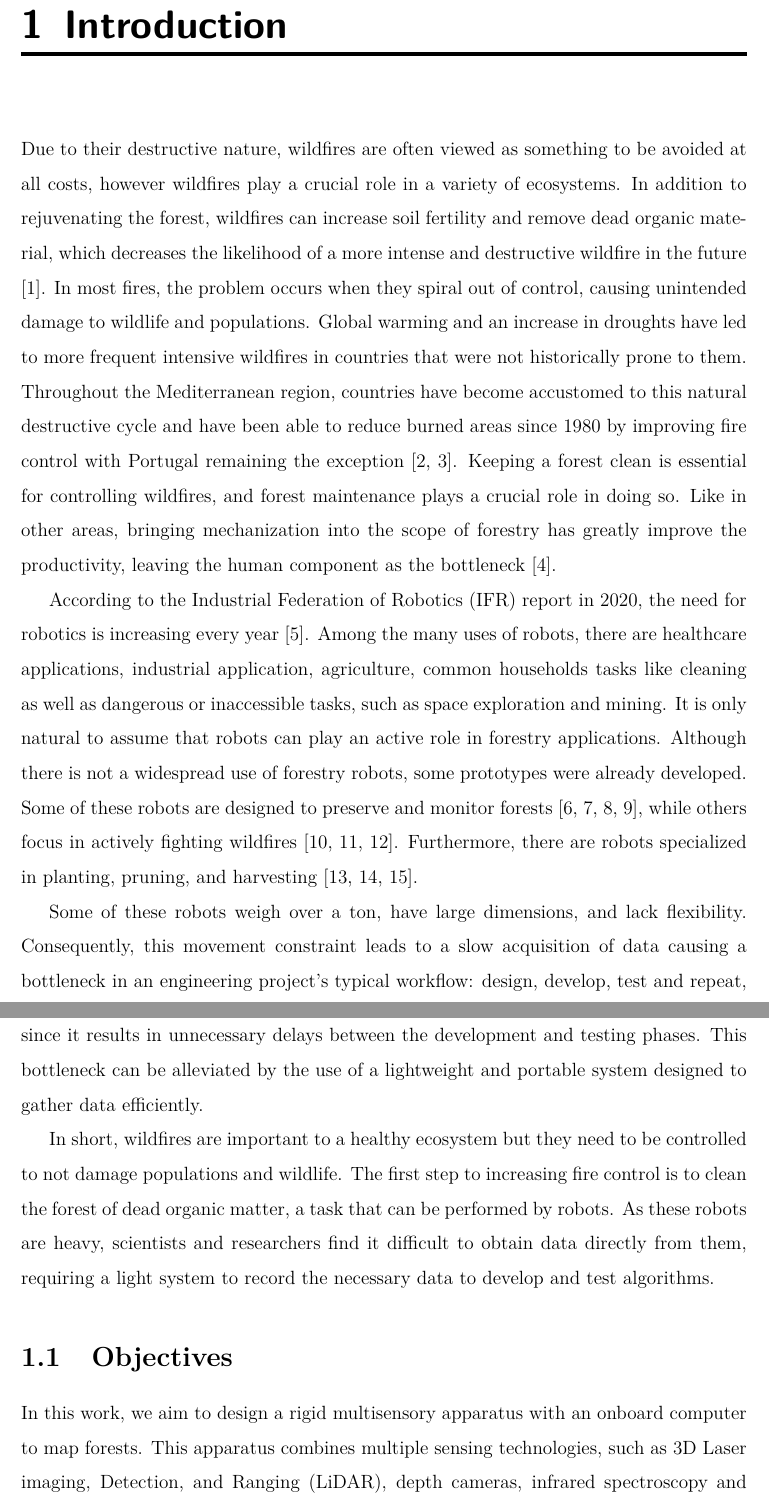
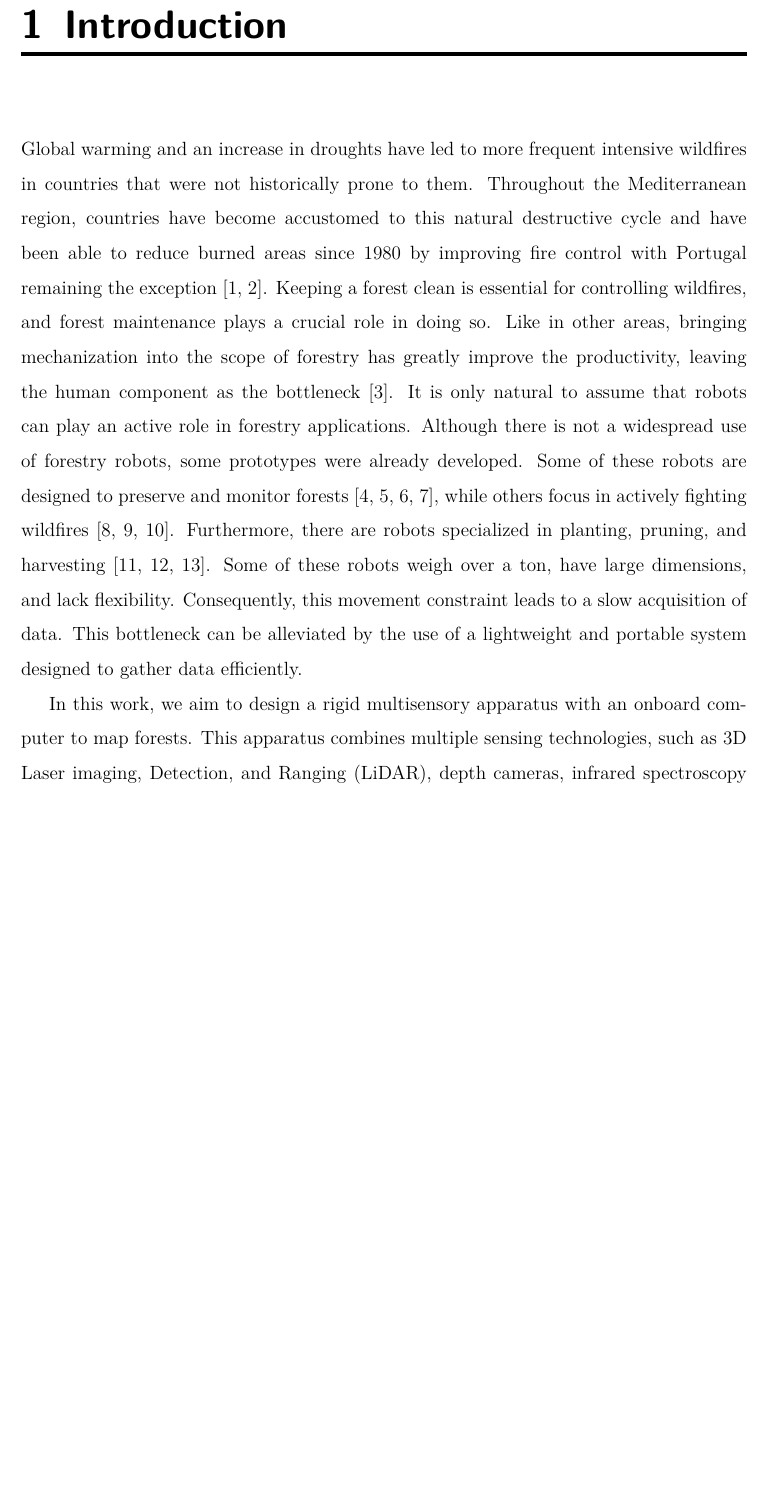
Before and after one commit to mjpc13/master-dissertation, a LaTeX thesis (main.tex, which reads chapters/introduction.tex): two parts of pages 16 and 17 of 36 before the commit and part of page 16 of 35 after it, the two joined at a grey line, cut so that both start at the same text, the shorter picture padded with empty space. Compiled offline with pdfLaTeX.

Commit message:
Save work

```diff
--- a/chapters/introduction.tex
+++ b/chapters/introduction.tex
@@ -1,13 +1,8 @@
-Due to their destructive nature, wildfires are often viewed as something to be avoided at all costs, however wildfires play a crucial role in a variety of ecosystems. In addition to rejuvenating the forest, wildfires can increase soil fertility and remove dead organic material, which decreases the likelihood of a more intense and destructive wildfire in the future \cite{bond_fires_2017}. In most fires, the problem occurs when they spiral out of control, causing unintended damage to wildlife and populations. Global warming and an increase in droughts have led to more frequent intensive wildfires in countries that were not historically prone to them. Throughout the Mediterranean region, countries have become accustomed to this natural destructive cycle and have been able to reduce burned areas since 1980 by improving fire control with Portugal remaining the exception \cite{turco_decreasing_2016, european_commission_joint_research_centre_forest_2021}. Keeping a forest clean is essential for controlling wildfires, and forest maintenance plays a crucial role in doing so. Like in other areas, bringing mechanization into the scope of forestry has greatly improve the productivity, leaving the human component as the bottleneck \cite{parker_robotics_2016}.
+Global warming and an increase in droughts have led to more frequent intensive wildfires in countries that were not historically prone to them. Throughout the Mediterranean region, countries have become accustomed to this natural destructive cycle and have been able to reduce burned areas since 1980 by improving fire control with Portugal remaining the exception \cite{turco_decreasing_2016, european_commission_joint_research_centre_forest_2021}. Keeping a forest clean is essential for controlling wildfires, and forest maintenance plays a crucial role in doing so. Like in other areas, bringing mechanization into the scope of forestry has greatly improve the productivity, leaving the human component as the bottleneck \cite{parker_robotics_2016}. It is only natural to assume that robots can play an active role in forestry applications. Although there is not a widespread use of forestry robots, some prototypes were already developed.  Some of these robots are designed to preserve and monitor forests \cite{couceiro_semfire_2019, jelavic_towards_2021, lam_flexible_2011, notomista_slothbot_2019}, while others focus in actively fighting wildfires \cite{noauthor_firefighting_2014, hose_cartridge, hydra}. Furthermore, there are robots specialized in planting, pruning, and harvesting \cite{noauthor_multiscope_nodate, molina_aerial_2017, zhang_rubber-tapping_2019}. Some of these robots weigh over a ton, have large dimensions, and lack flexibility. Consequently, this movement constraint leads to a slow acquisition of data. This bottleneck can be alleviated by the use of a lightweight and portable system designed to gather data efficiently.
 
-According to the \acl{IFR} (\acs{IFR}) report in 2020, the need for robotics is increasing every year  \cite{IFR_robot_report_2020}. Among the many uses of robots, there are healthcare applications, industrial application, agriculture, common households tasks like cleaning as well as dangerous or inaccessible tasks, such as space exploration and mining. It is only natural to assume that robots can play an active role in forestry applications. Although there is not a widespread use of forestry robots, some prototypes were already developed.  Some of these robots are designed to preserve and monitor forests \cite{couceiro_semfire_2019, jelavic_towards_2021, lam_flexible_2011, notomista_slothbot_2019}, while others focus in actively fighting wildfires \cite{noauthor_firefighting_2014, hose_cartridge, hydra}. Furthermore, there are robots specialized in planting, pruning, and harvesting \cite{noauthor_multiscope_nodate, molina_aerial_2017, zhang_rubber-tapping_2019}.
+In this work, we aim to design a rigid multisensory apparatus with an onboard computer to map forests. This apparatus combines multiple sensing technologies, such as 3D \acl{LiDAR} (\acs{LiDAR}), depth cameras, infrared spectroscopy and \acl{IMU} (\acs{IMU}). With this apparatus, we will be able to collect datasets from forest environments, thus supporting forest operations, such as metric-semantic 3D mapping, combustible material identification, and forest cleaning. The datasets obtained with this apparatus will be a crucial component in future works to X, Y, Z
 
-Some of these robots weigh over a ton, have large dimensions, and lack flexibility. Consequently, this movement constraint leads to a slow acquisition of data causing a bottleneck in an engineering project's typical workflow: design, develop, test and repeat, since it results in unnecessary delays between the development and testing phases. This bottleneck can be alleviated by the use of a lightweight and portable system designed to gather data efficiently.
-
-In short, wildfires are important to a healthy ecosystem but they need to be controlled to not damage populations and wildlife. The first step to increasing fire control is to clean the forest of dead organic matter, a task that can be performed by robots. As these robots are heavy, scientists and researchers find it difficult to obtain data directly from them, requiring a light system to record the necessary data to develop and test algorithms.
-
-\section{Objectives}
-In this work, we aim to design a rigid multisensory apparatus with an onboard computer to map forests. This apparatus combines multiple sensing technologies, such as 3D \acl{LiDAR} (\acs{LiDAR}), depth cameras, infrared spectroscopy and \acl{IMU} (\acs{IMU}). With this apparatus, we will be able to collect datasets from forest environments, thus supporting forest operations, such as metric-semantic 3D mapping, combustible material identification, and forest cleaning. Aside from designing the apparatus, it is intended to integrate, test, and then compare state-of-the-art 3D mapping techniques based on the ROS middleware.
+Aside from designing the apparatus, it is intended to integrate, test, and then compare state-of-the-art 3D mapping techniques based on the ROS middleware.
 
 \section{System Requirements}
 
```
Also changed, not shown: chapters/background.tex (+1 -1 lines).
